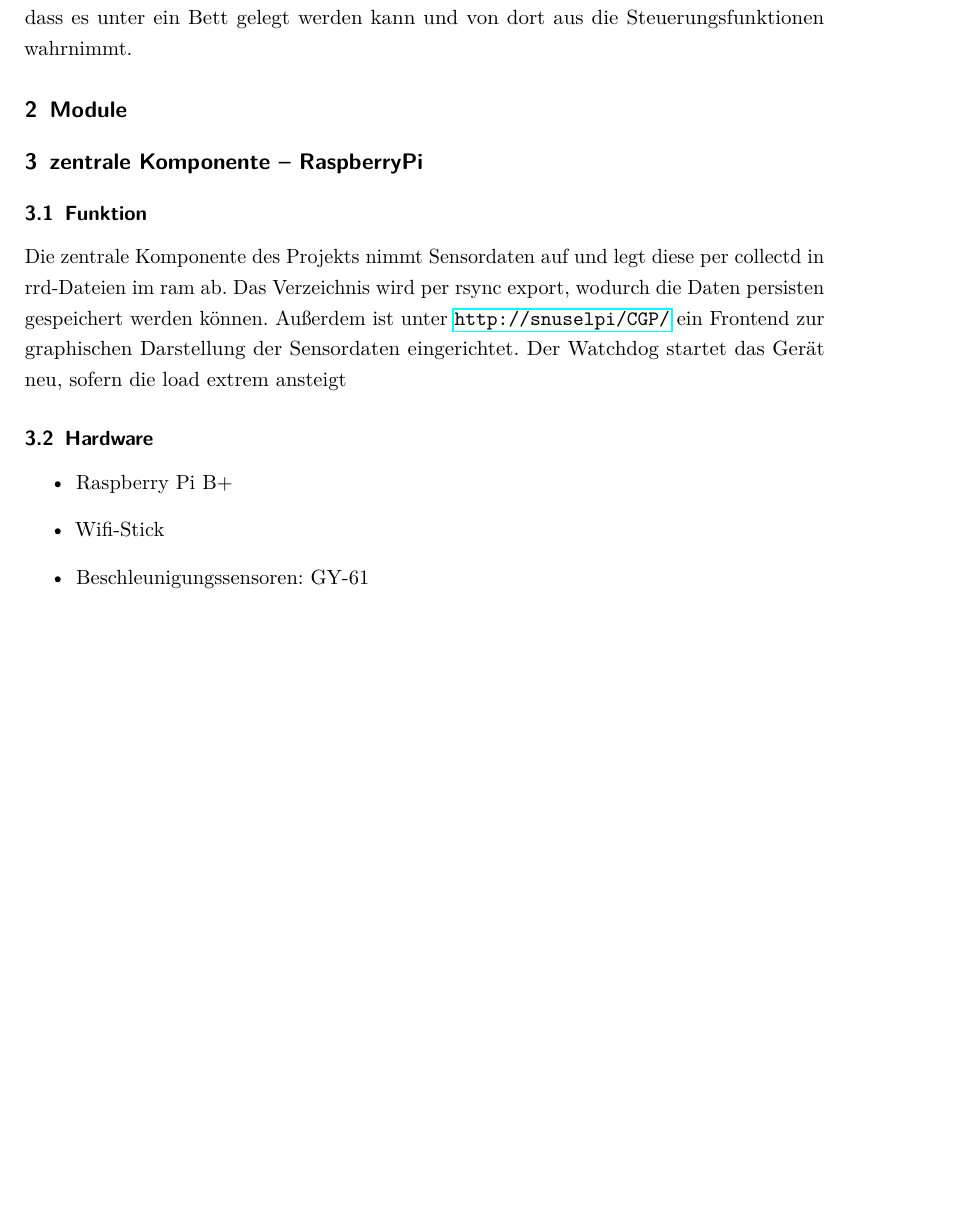
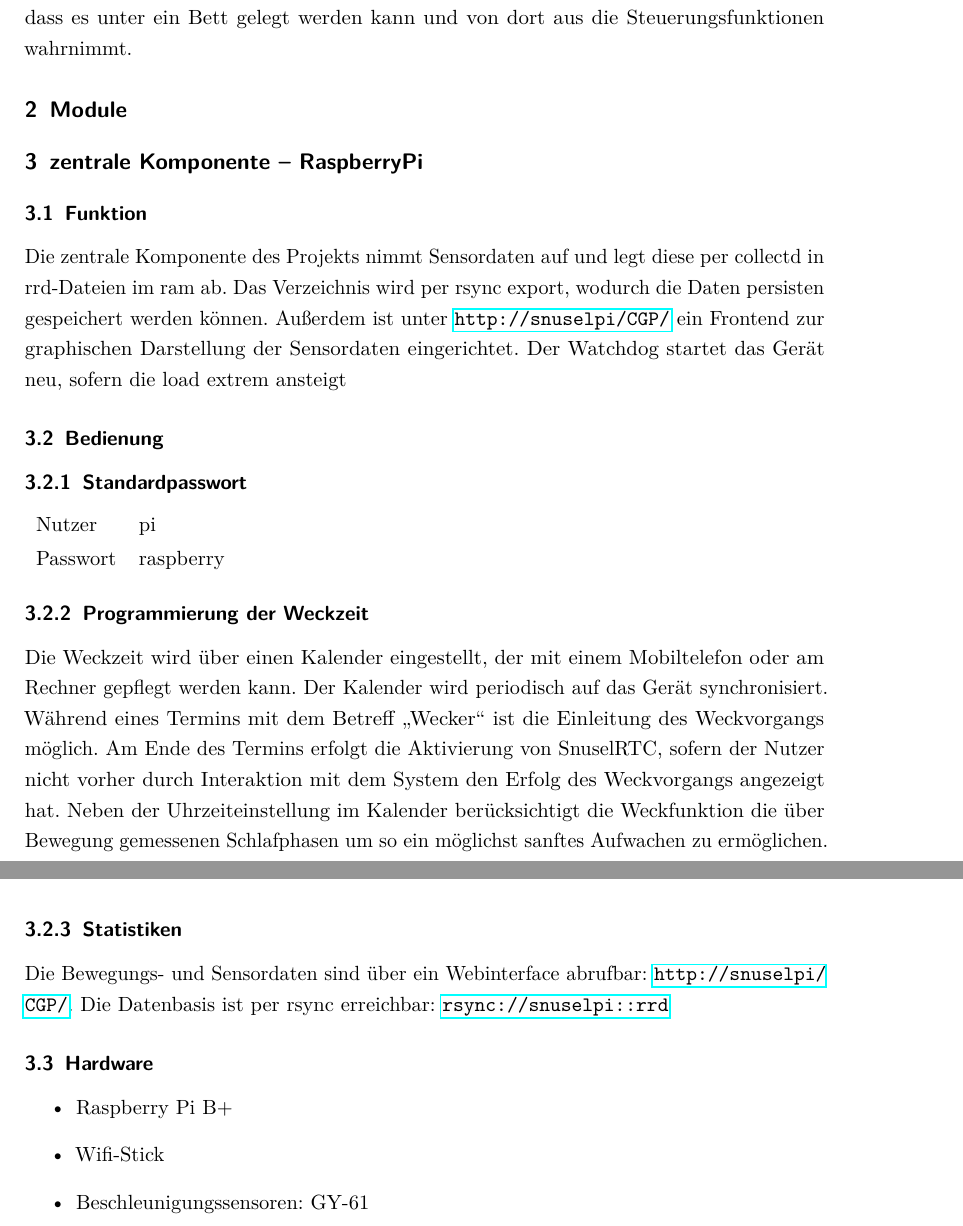
Before and after one commit to christf/SnuselPi, a LaTeX document (Dokumentation/SnuselPi.tex): part of page 3 of 7 before the commit and two parts of pages 3 and 4 of 8 after it, the two joined at a grey line, cut so that both start at the same text, the shorter picture padded with empty space. Compiled offline with pdfLaTeX; an older LaTeX class or package is replaced by its successor.

Commit message:
documentation update

```diff
--- a/Dokumentation/SnuselPi.tex
+++ b/Dokumentation/SnuselPi.tex
@@ -84,6 +84,19 @@ Das Gerät ist so entworfen, dass es unter ein Bett gelegt werden kann und von d
 \subsection{Funktion}
 Die zentrale Komponente des Projekts nimmt Sensordaten auf und legt diese per collectd in rrd-Dateien im ram ab. Das Verzeichnis wird per rsync export, wodurch die Daten persisten gespeichert werden können. Außerdem ist unter \url{http://snuselpi/CGP/} ein Frontend zur graphischen Darstellung der Sensordaten eingerichtet. Der Watchdog startet das Gerät neu, sofern die load extrem ansteigt
 
+\subsection{Bedienung}
+\subsubsection{Standardpasswort}
+\begin{tabular}{ll}
+Nutzer & pi \\
+Passwort & raspberry \\
+\end{tabular}
+
+\subsubsection{Programmierung der Weckzeit}
+Die Weckzeit wird über einen Kalender eingestellt, der mit einem Mobiltelefon oder am Rechner gepflegt werden kann. Der Kalender wird periodisch auf das Gerät synchronisiert. Während eines Termins mit dem Betreff "`Wecker"' ist die Einleitung des Weckvorgangs möglich. Am Ende des Termins erfolgt die Aktivierung von SnuselRTC, sofern der Nutzer nicht vorher durch Interaktion mit dem System den Erfolg des Weckvorgangs angezeigt hat. Neben der Uhrzeiteinstellung im Kalender berücksichtigt die Weckfunktion die über Bewegung gemessenen Schlafphasen um so ein möglichst sanftes Aufwachen zu ermöglichen.
+
+\subsubsection{Statistiken}
+Die Bewegungs- und Sensordaten sind über ein Webinterface abrufbar: \url{http://snuselpi/CGP/}.
+Die Datenbasis ist per rsync erreichbar: \url{rsync://snuselpi::rrd}
 
 \subsection{Hardware}
 \begin{itemize}
```
Also changed, not shown: Dokumentation/SnuselPi.tex (5 more changed lines).
